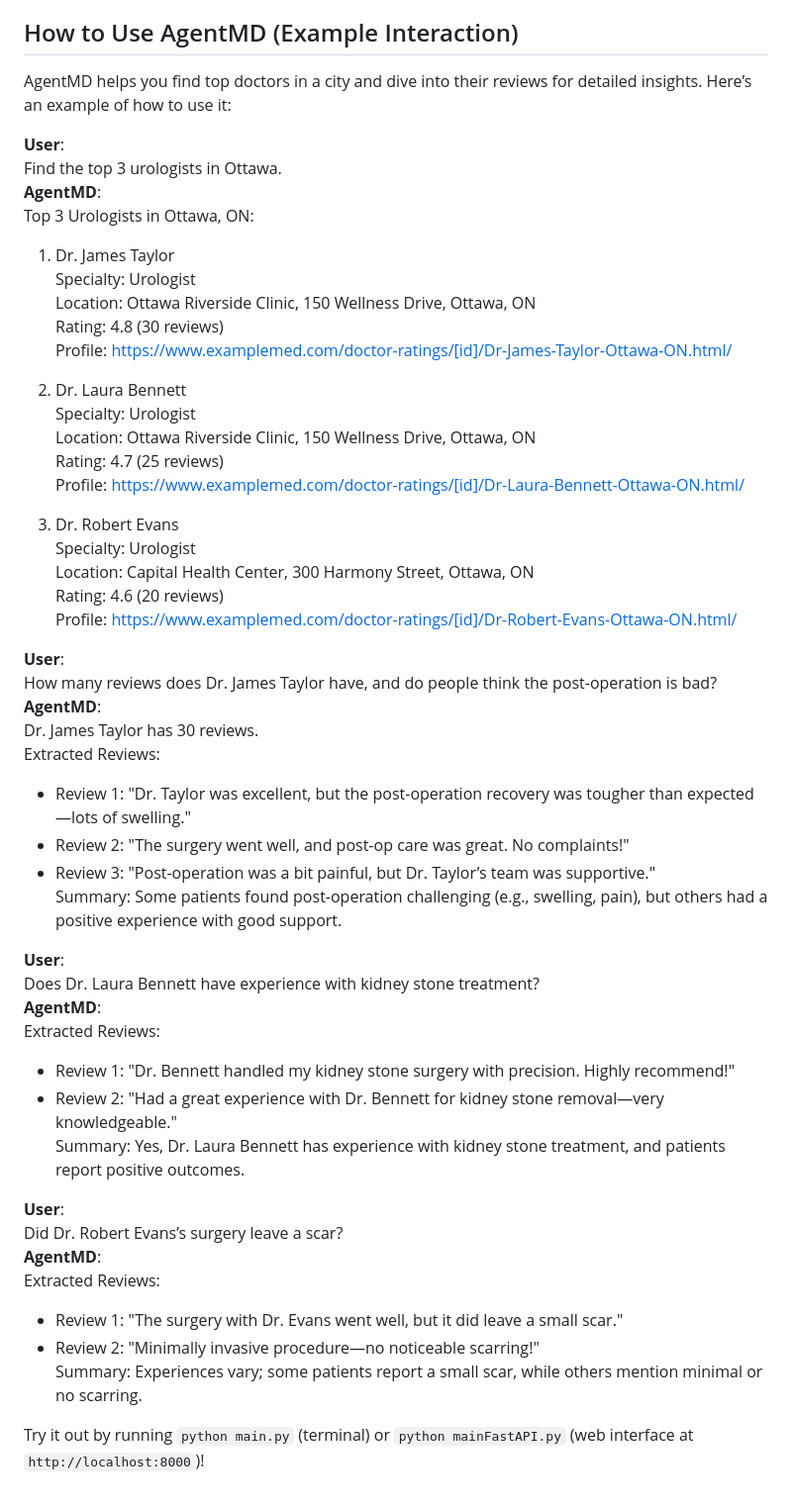
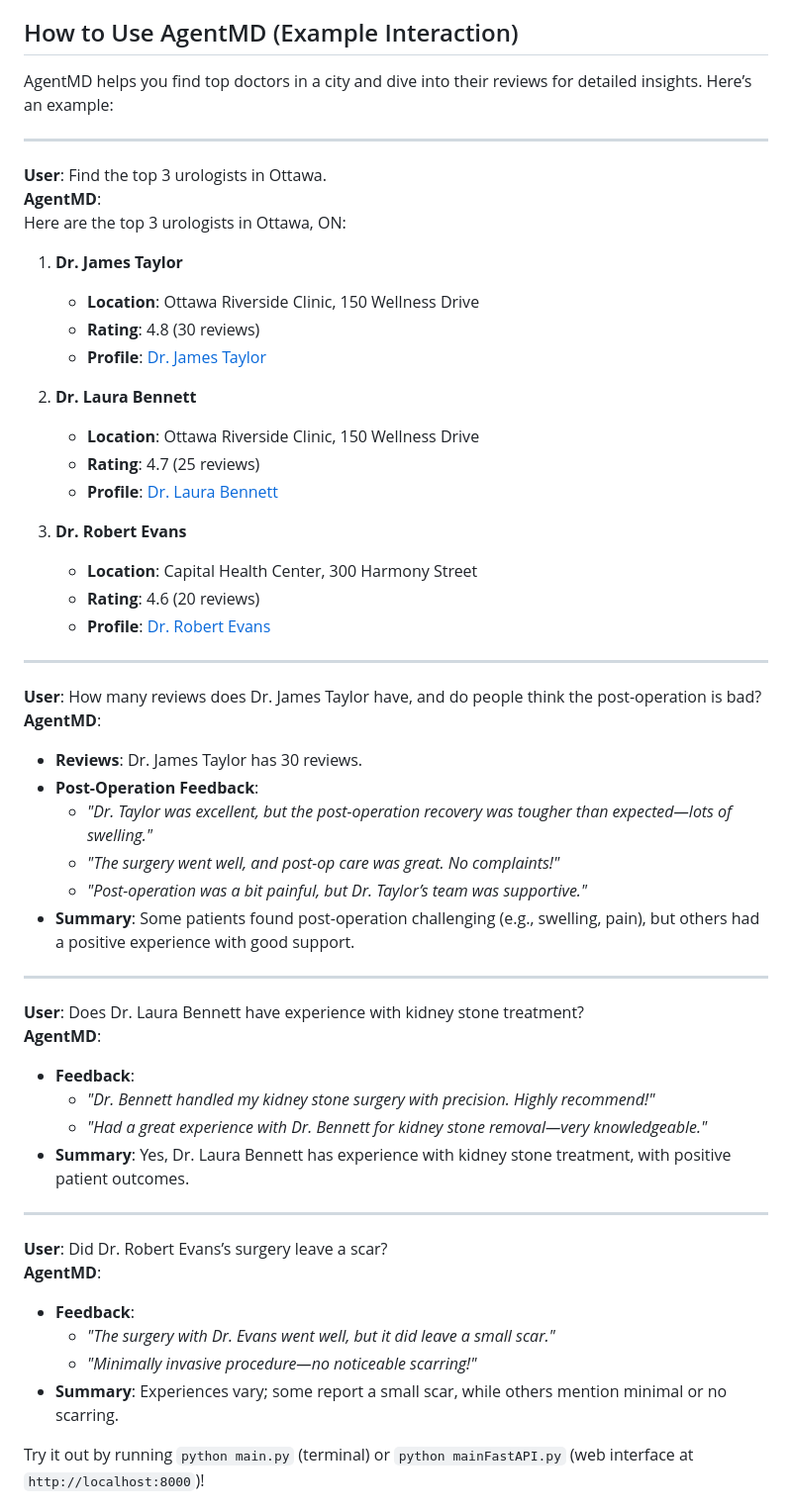
Before and after one commit to RaulBz/AgentMD, a Markdown page: README.md, the part around the change. Shown: that part at 99% size. GitHub-like rendering.

```diff
--- a/README.md
+++ b/README.md
@@ -3,55 +3,57 @@ An LLM-powered assistant for medical queries. Find top doctors  in Ontario by sp
 
 ## How to Use AgentMD (Example Interaction)
 
-AgentMD helps you find top doctors in a city and dive into their reviews for detailed insights. Here’s an example of how to use it:
+AgentMD helps you find top doctors in a city and dive into their reviews for detailed insights. Here’s an example:
 
-**User**:
-Find the top 3 urologists in Ottawa.
+---
+
+**User**: Find the top 3 urologists in Ottawa.
 **AgentMD**:
-Top 3 Urologists in Ottawa, ON:
-1. Dr. James Taylor
-   Specialty: Urologist
-   Location: Ottawa Riverside Clinic, 150 Wellness Drive, Ottawa, ON
-   Rating: 4.8 (30 reviews)
-   Profile: https://www.examplemed.com/doctor-ratings/[id]/Dr-James-Taylor-Ottawa-ON.html/
+Here are the top 3 urologists in Ottawa, ON:
 
-2. Dr. Laura Bennett
-   Specialty: Urologist
-   Location: Ottawa Riverside Clinic, 150 Wellness Drive, Ottawa, ON
-   Rating: 4.7 (25 reviews)
-   Profile: https://www.examplemed.com/doctor-ratings/[id]/Dr-Laura-Bennett-Ottawa-ON.html/
+1. **Dr. James Taylor**
+   - **Location**: Ottawa Riverside Clinic, 150 Wellness Drive
+   - **Rating**: 4.8 (30 reviews)
+   - **Profile**: [Dr. James Taylor](https://www.examplemed.com/doctor-ratings/[id]/Dr-James-Taylor-Ottawa-ON.html)
 
-3. Dr. Robert Evans
-   Specialty: Urologist
-   Location: Capital Health Center, 300 Harmony Street, Ottawa, ON
-   Rating: 4.6 (20 reviews)
-   Profile: https://www.examplemed.com/doctor-ratings/[id]/Dr-Robert-Evans-Ottawa-ON.html/
+2. **Dr. Laura Bennett**
+   - **Location**: Ottawa Riverside Clinic, 150 Wellness Drive
+   - **Rating**: 4.7 (25 reviews)
+   - **Profile**: [Dr. Laura Bennett](https://www.examplemed.com/doctor-ratings/[id]/Dr-Laura-Bennett-Ottawa-ON.html)
 
-**User**:
-How many reviews does Dr. James Taylor have, and do people think the post-operation is bad?
+3. **Dr. Robert Evans**
+   - **Location**: Capital Health Center, 300 Harmony Street
+   - **Rating**: 4.6 (20 reviews)
+   - **Profile**: [Dr. Robert Evans](https://www.examplemed.com/doctor-ratings/[id]/Dr-Robert-Evans-Ottawa-ON.html)
+
+---
+
+**User**: How many reviews does Dr. James Taylor have, and do people think the post-operation is bad?
 **AgentMD**:
-Dr. James Taylor has 30 reviews.
-Extracted Reviews:
-- Review 1: "Dr. Taylor was excellent, but the post-operation recovery was tougher than expected—lots of swelling."
-- Review 2: "The surgery went well, and post-op care was great. No complaints!"
-- Review 3: "Post-operation was a bit painful, but Dr. Taylor’s team was supportive."
-Summary: Some patients found post-operation challenging (e.g., swelling, pain), but others had a positive experience with good support.
+- **Reviews**: Dr. James Taylor has 30 reviews.
+- **Post-Operation Feedback**:
+  - _"Dr. Taylor was excellent, but the post-operation recovery was tougher than expected—lots of swelling."_
+  - _"The surgery went well, and post-op care was great. No complaints!"_
+  - _"Post-operation was a bit painful, but Dr. Taylor’s team was supportive."_
+- **Summary**: Some patients found post-operation challenging (e.g., swelling, pain), but others had a positive experience with good support.
 
-**User**:
-Does Dr. Laura Bennett have experience with kidney stone treatment?
+---
+
+**User**: Does Dr. Laura Bennett have experience with kidney stone treatment?
 **AgentMD**:
-Extracted Reviews:
-- Review 1: "Dr. Bennett handled my kidney stone surgery with precision. Highly recommend!"
-- Review 2: "Had a great experience with Dr. Bennett for kidney stone removal—very knowledgeable."
-Summary: Yes, Dr. Laura Bennett has experience with kidney stone treatment, and patients report positive outcomes.
+- **Feedback**:
+  - _"Dr. Bennett handled my kidney stone surgery with precision. Highly recommend!"_
+  - _"Had a great experience with Dr. Bennett for kidney stone removal—very knowledgeable."_
+- **Summary**: Yes, Dr. Laura Bennett has experience with kidney stone treatment, with positive patient outcomes.
 
-**User**:
-Did Dr. Robert Evans’s surgery leave a scar?
+---
+
+**User**: Did Dr. Robert Evans’s surgery leave a scar?
 **AgentMD**:
-Extracted Reviews:
-- Review 1: "The surgery with Dr. Evans went well, but it did leave a small scar."
-- Review 2: "Minimally invasive procedure—no noticeable scarring!"
-Summary: Experiences vary; some patients report a small scar, while others mention minimal or no scarring.
+- **Feedback**:
+  - _"The surgery with Dr. Evans went well, but it did leave a small scar."_
+  - _"Minimally invasive procedure—no noticeable scarring!"_
+- **Summary**: Experiences vary; some report a small scar, while others mention minimal or no scarring.
 
 Try it out by running `python main.py` (terminal) or `python mainFastAPI.py` (web interface at `http://localhost:8000`)!
 
```
